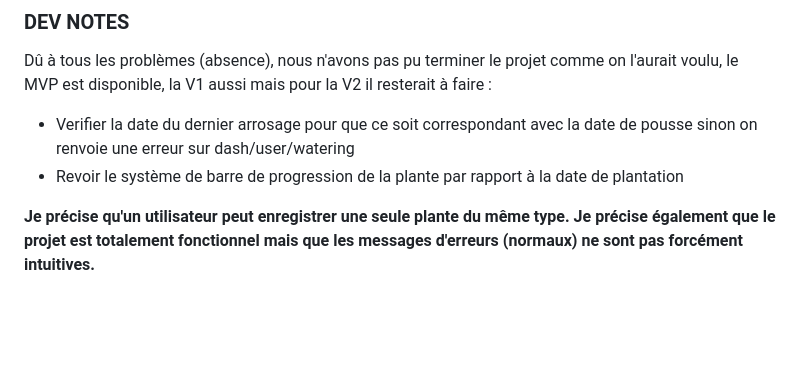
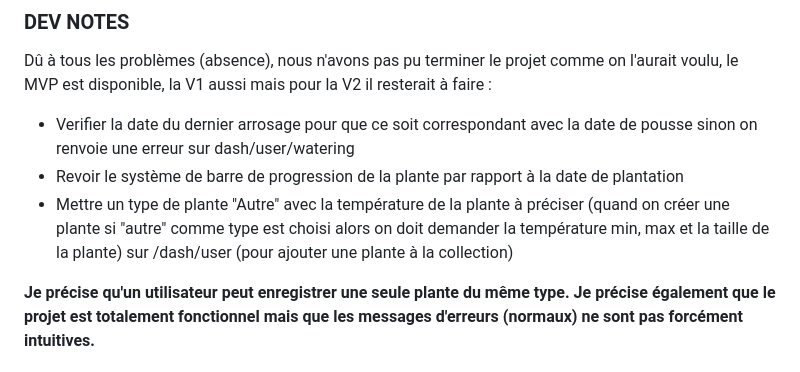
Before and after one commit to GreenThumbs-Official/website, a Markdown page: README.md, the part around the change. GitHub-like rendering; blank space fills up the shorter version.

Commit message:
feat(app): updated README.md

```diff
--- a/README.md
+++ b/README.md
@@ -144,6 +144,7 @@ Dû à tous les problèmes (absence), nous n'avons pas pu terminer le projet com
 
 - Verifier la date du dernier arrosage pour que ce soit correspondant avec la date de pousse sinon on renvoie une erreur sur dash/user/watering
 - Revoir le système de barre de progression de la plante par rapport à la date de plantation
+- Mettre un type de plante "Autre" avec la température de la plante à préciser (quand on créer une plante si "autre" comme type est choisi alors on doit demander la température min, max et la taille de la plante) sur /dash/user (pour ajouter une plante à la collection)
 
 **Je précise qu'un utilisateur peut enregistrer une seule plante du même type.**
 **Je précise également que le projet est totalement fonctionnel mais que les messages d'erreurs (normaux) ne sont pas forcément intuitives.**
```
